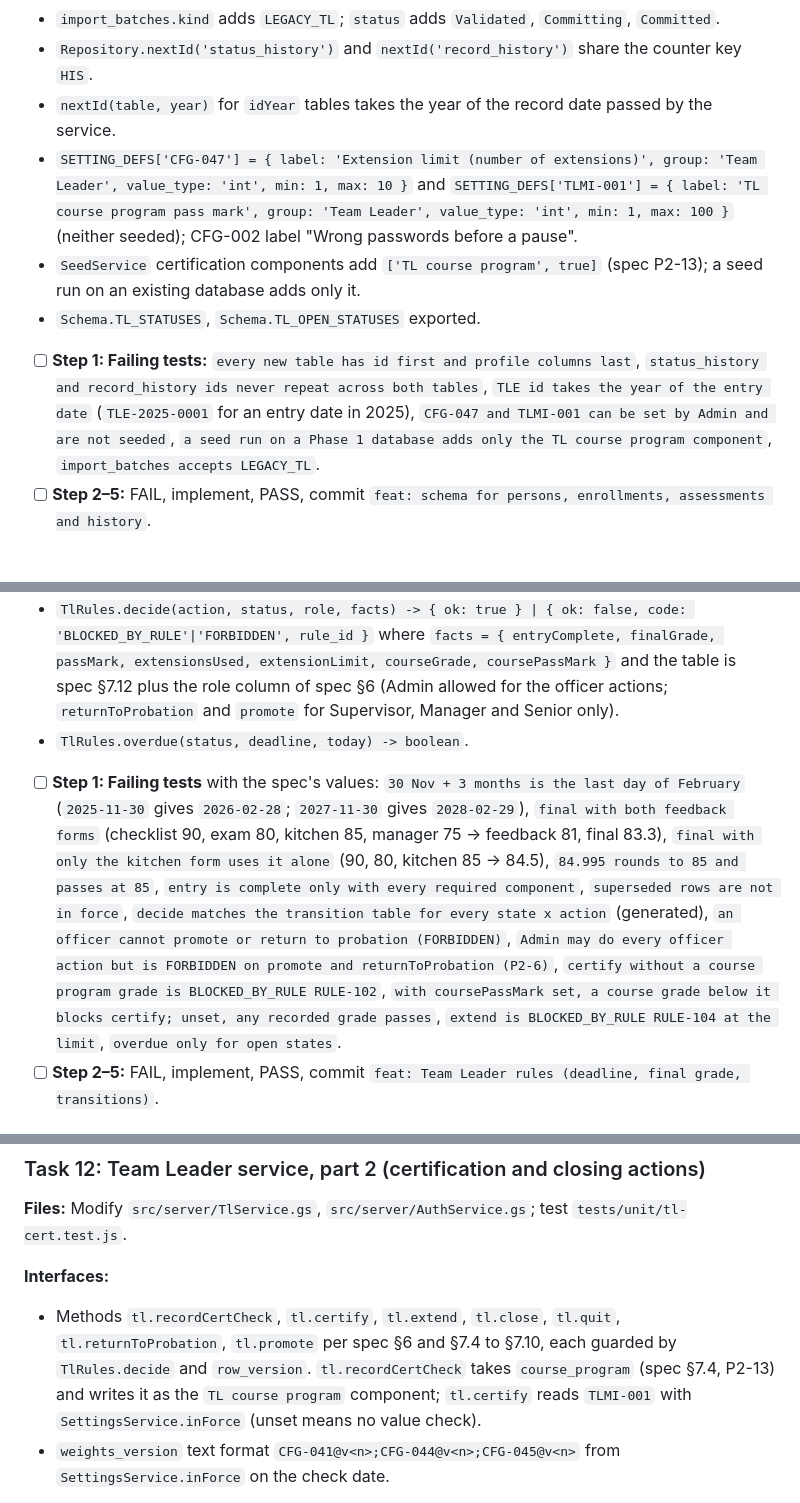
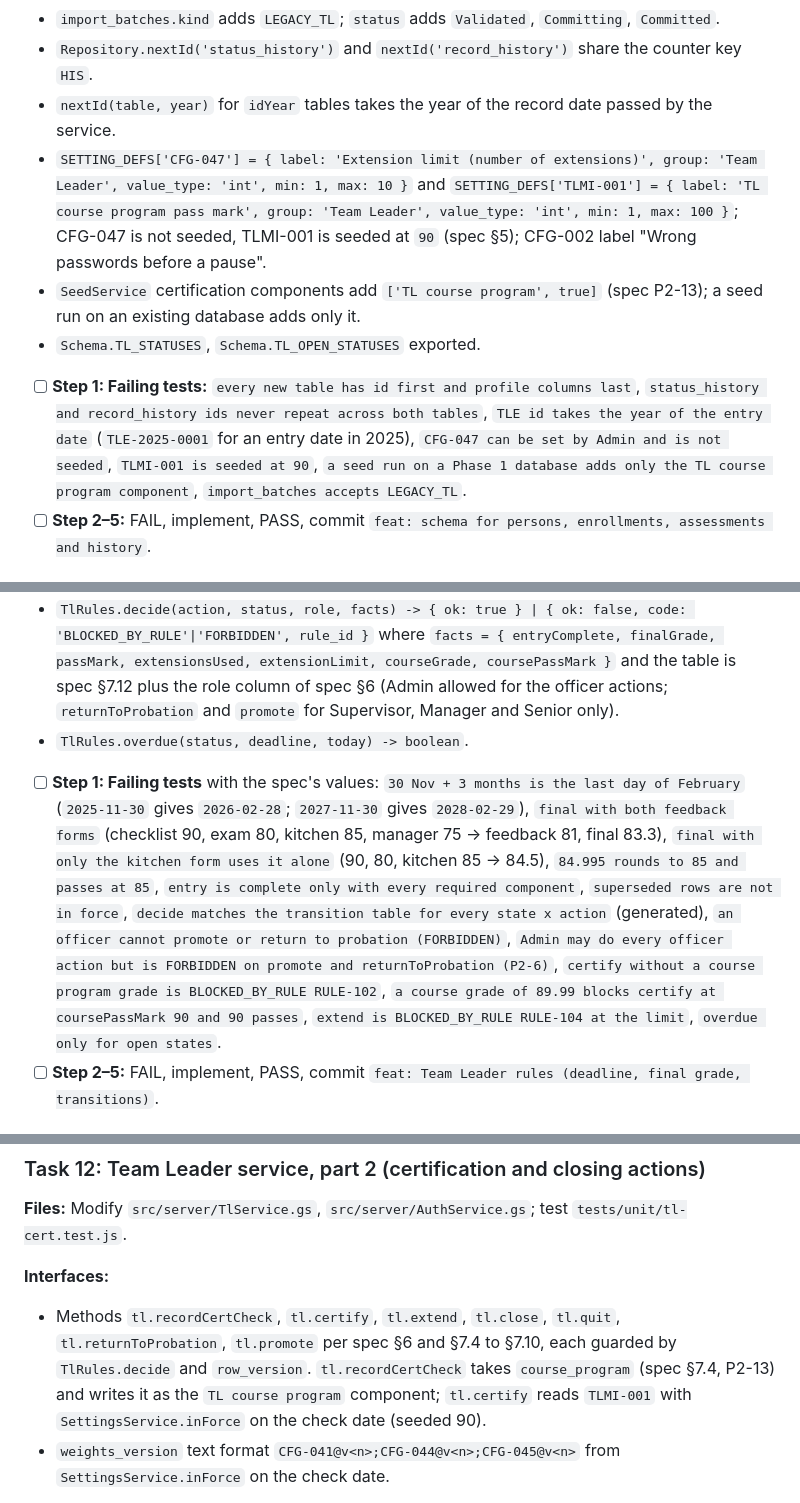
Before and after one commit to lheiiyy/TLMI-AI, a Markdown page: plans/2026-10-21-phase-2-build-plan.md, 3 parts joined by grey strips. Rendered like a GitHub page.

```diff
--- a/plans/2026-10-21-phase-2-build-plan.md
+++ b/plans/2026-10-21-phase-2-build-plan.md
@@ -133,11 +133,11 @@
 - `import_batches.kind` adds `LEGACY_TL`; `status` adds `Validated`, `Committing`, `Committed`.
 - `Repository.nextId('status_history')` and `nextId('record_history')` share the counter key `HIS`.
 - `nextId(table, year)` for `idYear` tables takes the year of the record date passed by the service.
-- `SETTING_DEFS['CFG-047'] = { label: 'Extension limit (number of extensions)', group: 'Team Leader', value_type: 'int', min: 1, max: 10 }` and `SETTING_DEFS['TLMI-001'] = { label: 'TL course program pass mark', group: 'Team Leader', value_type: 'int', min: 1, max: 100 }` (neither seeded); CFG-002 label "Wrong passwords before a pause".
+- `SETTING_DEFS['CFG-047'] = { label: 'Extension limit (number of extensions)', group: 'Team Leader', value_type: 'int', min: 1, max: 10 }` and `SETTING_DEFS['TLMI-001'] = { label: 'TL course program pass mark', group: 'Team Leader', value_type: 'int', min: 1, max: 100 }`; CFG-047 is not seeded, TLMI-001 is seeded at `90` (spec §5); CFG-002 label "Wrong passwords before a pause".
 - `SeedService` certification components add `['TL course program', true]` (spec P2-13); a seed run on an existing database adds only it.
 - `Schema.TL_STATUSES`, `Schema.TL_OPEN_STATUSES` exported.
 
-- [ ] **Step 1: Failing tests:** `every new table has id first and profile columns last`, `status_history and record_history ids never repeat across both tables`, `TLE id takes the year of the entry date` (`TLE-2025-0001` for an entry date in 2025), `CFG-047 and TLMI-001 can be set by Admin and are not seeded`, `a seed run on a Phase 1 database adds only the TL course program component`, `import_batches accepts LEGACY_TL`.
+- [ ] **Step 1: Failing tests:** `every new table has id first and profile columns last`, `status_history and record_history ids never repeat across both tables`, `TLE id takes the year of the entry date` (`TLE-2025-0001` for an entry date in 2025), `CFG-047 can be set by Admin and is not seeded`, `TLMI-001 is seeded at 90`, `a seed run on a Phase 1 database adds only the TL course program component`, `import_batches accepts LEGACY_TL`.
 - [ ] **Step 2–5:** FAIL, implement, PASS, commit `feat: schema for persons, enrollments, assessments and history`.
 
 ### Task 9: Team Leader rules (pure)
@@ -153,7 +153,7 @@
 - `TlRules.decide(action, status, role, facts) -> { ok: true } | { ok: false, code: 'BLOCKED_BY_RULE'|'FORBIDDEN', rule_id }` where `facts = { entryComplete, finalGrade, passMark, extensionsUsed, extensionLimit, courseGrade, coursePassMark }` and the table is spec §7.12 plus the role column of spec §6 (Admin allowed for the officer actions; `returnToProbation` and `promote` for Supervisor, Manager and Senior only).
 - `TlRules.overdue(status, deadline, today) -> boolean`.
 
-- [ ] **Step 1: Failing tests** with the spec's values: `30 Nov + 3 months is the last day of February` (`2025-11-30` gives `2026-02-28`; `2027-11-30` gives `2028-02-29`), `final with both feedback forms` (checklist 90, exam 80, kitchen 85, manager 75 → feedback 81, final 83.3), `final with only the kitchen form uses it alone` (90, 80, kitchen 85 → 84.5), `84.995 rounds to 85 and passes at 85`, `entry is complete only with every required component`, `superseded rows are not in force`, `decide matches the transition table for every state x action` (generated), `an officer cannot promote or return to probation (FORBIDDEN)`, `Admin may do every officer action but is FORBIDDEN on promote and returnToProbation (P2-6)`, `certify without a course program grade is BLOCKED_BY_RULE RULE-102`, `with coursePassMark set, a course grade below it blocks certify; unset, any recorded grade passes`, `extend is BLOCKED_BY_RULE RULE-104 at the limit`, `overdue only for open states`.
+- [ ] **Step 1: Failing tests** with the spec's values: `30 Nov + 3 months is the last day of February` (`2025-11-30` gives `2026-02-28`; `2027-11-30` gives `2028-02-29`), `final with both feedback forms` (checklist 90, exam 80, kitchen 85, manager 75 → feedback 81, final 83.3), `final with only the kitchen form uses it alone` (90, 80, kitchen 85 → 84.5), `84.995 rounds to 85 and passes at 85`, `entry is complete only with every required component`, `superseded rows are not in force`, `decide matches the transition table for every state x action` (generated), `an officer cannot promote or return to probation (FORBIDDEN)`, `Admin may do every officer action but is FORBIDDEN on promote and returnToProbation (P2-6)`, `certify without a course program grade is BLOCKED_BY_RULE RULE-102`, `a course grade of 89.99 blocks certify at coursePassMark 90 and 90 passes`, `extend is BLOCKED_BY_RULE RULE-104 at the limit`, `overdue only for open states`.
 - [ ] **Step 2–5:** FAIL, implement, PASS, commit `feat: Team Leader rules (deadline, final grade, transitions)`.
 
 ### Task 10: Person service
@@ -188,7 +188,7 @@
 **Files:** Modify `src/server/TlService.gs`, `src/server/AuthService.gs`; test `tests/unit/tl-cert.test.js`.
 
 **Interfaces:**
-- Methods `tl.recordCertCheck`, `tl.certify`, `tl.extend`, `tl.close`, `tl.quit`, `tl.returnToProbation`, `tl.promote` per spec §6 and §7.4 to §7.10, each guarded by `TlRules.decide` and `row_version`. `tl.recordCertCheck` takes `course_program` (spec §7.4, P2-13) and writes it as the `TL course program` component; `tl.certify` reads `TLMI-001` with `SettingsService.inForce` (unset means no value check).
+- Methods `tl.recordCertCheck`, `tl.certify`, `tl.extend`, `tl.close`, `tl.quit`, `tl.returnToProbation`, `tl.promote` per spec §6 and §7.4 to §7.10, each guarded by `TlRules.decide` and `row_version`. `tl.recordCertCheck` takes `course_program` (spec §7.4, P2-13) and writes it as the `TL course program` component; `tl.certify` reads `TLMI-001` with `SettingsService.inForce` on the check date (seeded 90).
 - `weights_version` text format `CFG-041@v<n>;CFG-044@v<n>;CFG-045@v<n>` from `SettingsService.inForce` on the check date.
 
 - [ ] **Step 1: Failing tests:** `cert check before all entry grades is BLOCKED_BY_RULE RULE-101`, `cert check without any feedback is VALIDATION`, `the first attempt without course_program is VALIDATION; a later attempt may omit it and the earlier grade stays in force`, `a new attempt has the next retake_no and officer rows`, `a correction in Certification check supersedes the attempt's rows and keeps the officers`, `certify stamps pass mark, weights_version and certified_on = the check date`, `certify below the pass mark is BLOCKED_BY_RULE RULE-102`, `extend without CFG-047 is CONFIG_MISSING`, `extend writes extension 1 with deadline + 30 days and sets Extended`, `extend at the limit is BLOCKED_BY_RULE RULE-104`, `after an extension the next check is a new attempt and returns to Certification check`, `close needs a close reason`, `quit with an empty quit reason list is CONFIG_MISSING CFG-018`, `quit closes as Quit, never Failed`, `return to probation needs a note and keeps the deadline`, `an officer gets FORBIDDEN on promote`, `promote only from Certified`, `two officers at once: the second gets CONFLICT and writes nothing`, `every action writes status_history and its audit event`.
```
Also changed, not shown: specs/2026-10-21-phase-2-enrollment-certification-design.md (+5 -7 lines).
